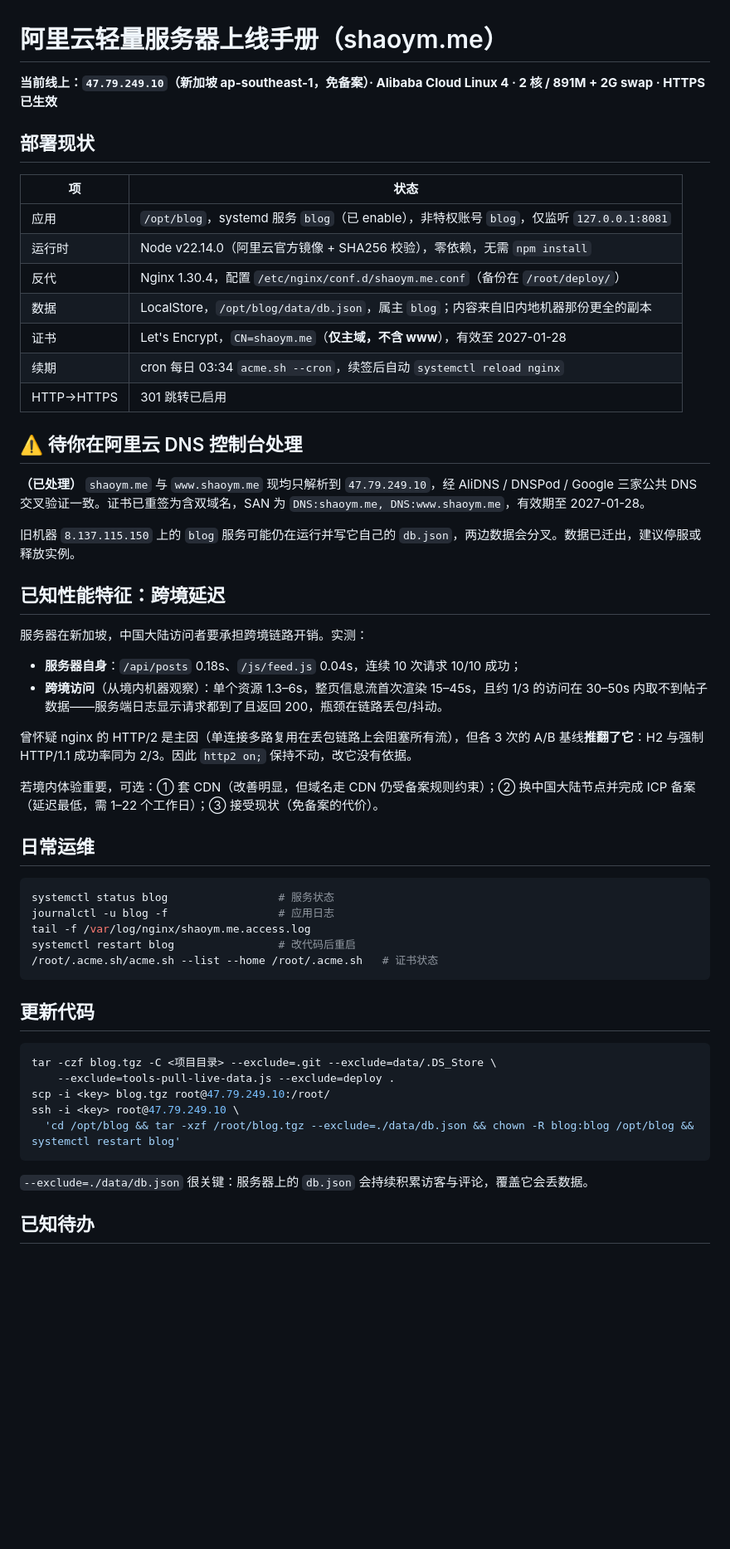
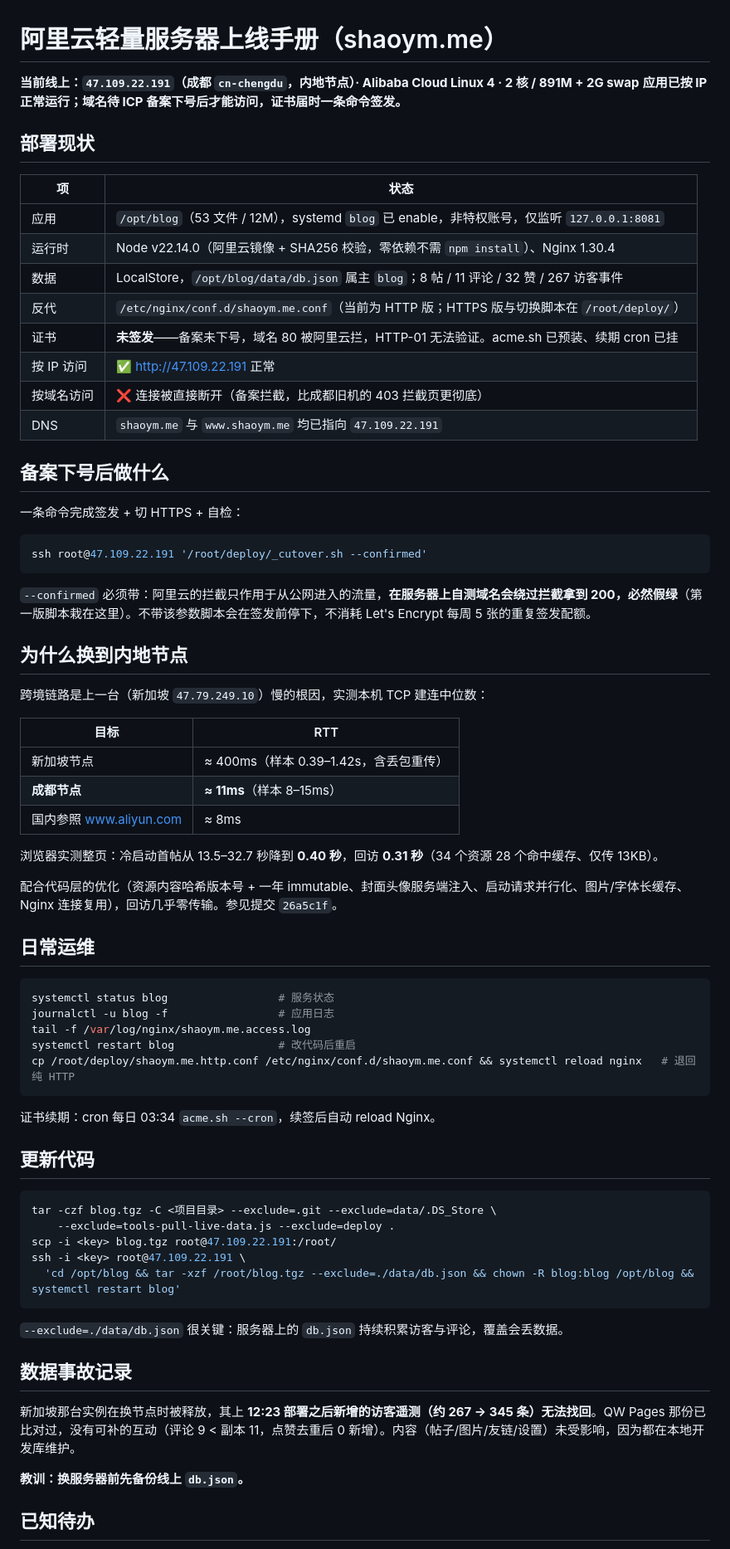
Before and after one commit to theming028/blog, a Markdown page: deploy/上线手册.md, the part around one of its changes. Shown at 83% size. Drawn GitHub-style; blank space fills up the shorter version.

Commit message:
手册改记成都节点：RTT 400ms→11ms，冷启动首帖 13.5–32.7s→0.40s
新加坡实例换节点时被释放，其上部署后新增的访客遥测（约 267→345 条）无法找回，
已记入数据事故；QW Pages 侧比对过无可补互动，内容未受影响。
证书待备案下号后由 /root/deploy/_cutover.sh --confirmed 一条命令签发。

````diff
--- a/deploy/上线手册.md
+++ b/deploy/上线手册.md
@@ -1,35 +1,44 @@
 # 阿里云轻量服务器上线手册（shaoym.me）
 
-**当前线上：`47.79.249.10`（新加坡 ap-southeast-1，免备案）· Alibaba Cloud Linux 4 · 2 核 / 891M + 2G swap · HTTPS 已生效**
+**当前线上：`47.109.22.191`（成都 `cn-chengdu`，内地节点）· Alibaba Cloud Linux 4 · 2 核 / 891M + 2G swap**
+**应用已按 IP 正常运行；域名待 ICP 备案下号后才能访问，证书届时一条命令签发。**
 
 ## 部署现状
 
 | 项 | 状态 |
 | --- | --- |
-| 应用 | `/opt/blog`，systemd 服务 `blog`（已 enable），非特权账号 `blog`，仅监听 `127.0.0.1:8081` |
-| 运行时 | Node v22.14.0（阿里云官方镜像 + SHA256 校验），零依赖，无需 `npm install` |
-| 反代 | Nginx 1.30.4，配置 `/etc/nginx/conf.d/shaoym.me.conf`（备份在 `/root/deploy/`） |
-| 数据 | LocalStore，`/opt/blog/data/db.json`，属主 `blog`；内容来自旧内地机器那份更全的副本 |
-| 证书 | Let's Encrypt，`CN=shaoym.me`（**仅主域，不含 www**），有效至 2027-01-28 |
-| 续期 | cron 每日 03:34 `acme.sh --cron`，续签后自动 `systemctl reload nginx` |
-| HTTP→HTTPS | 301 跳转已启用 |
+| 应用 | `/opt/blog`（53 文件 / 12M），systemd `blog` 已 enable，非特权账号，仅监听 `127.0.0.1:8081` |
+| 运行时 | Node v22.14.0（阿里云镜像 + SHA256 校验，零依赖不需 `npm install`）、Nginx 1.30.4 |
+| 数据 | LocalStore，`/opt/blog/data/db.json` 属主 `blog`；8 帖 / 11 评论 / 32 赞 / 267 访客事件 |
+| 反代 | `/etc/nginx/conf.d/shaoym.me.conf`（当前为 HTTP 版；HTTPS 版与切换脚本在 `/root/deploy/`） |
+| 证书 | **未签发**——备案未下号，域名 80 被阿里云拦，HTTP-01 无法验证。acme.sh 已预装、续期 cron 已挂 |
+| 按 IP 访问 | ✅ http://47.109.22.191 正常 |
+| 按域名访问 | ❌ 连接被直接断开（备案拦截，比成都旧机的 403 拦截页更彻底） |
+| DNS | `shaoym.me` 与 `www.shaoym.me` 均已指向 `47.109.22.191` |
 
-## ⚠️ 待你在阿里云 DNS 控制台处理
+## 备案下号后做什么
 
-**（已处理）** `shaoym.me` 与 `www.shaoym.me` 现均只解析到 `47.79.249.10`，经 AliDNS / DNSPod / Google 三家公共 DNS 交叉验证一致。证书已重签为含双域名，SAN 为 `DNS:shaoym.me, DNS:www.shaoym.me`，有效期至 2027-01-28。
+一条命令完成签发 + 切 HTTPS + 自检：
 
-旧机器 `8.137.115.150` 上的 `blog` 服务可能仍在运行并写它自己的 `db.json`，两边数据会分叉。数据已迁出，建议停服或释放实例。
+```bash
+ssh root@47.109.22.191 '/root/deploy/_cutover.sh --confirmed'
+```
 
-## 已知性能特征：跨境延迟
+`--confirmed` 必须带：阿里云的拦截只作用于从公网进入的流量，**在服务器上自测域名会绕过拦截拿到 200，必然假绿**（第一版脚本栽在这里）。不带该参数脚本会在签发前停下，不消耗 Let's Encrypt 每周 5 张的重复签发配额。
 
-服务器在新加坡，中国大陆访问者要承担跨境链路开销。实测：
+## 为什么换到内地节点
 
-- **服务器自身**：`/api/posts` 0.18s、`/js/feed.js` 0.04s，连续 10 次请求 10/10 成功；
-- **跨境访问**（从境内机器观察）：单个资源 1.3–6s，整页信息流首次渲染 15–45s，且约 1/3 的访问在 30–50s 内取不到帖子数据——服务端日志显示请求都到了且返回 200，瓶颈在链路丢包/抖动。
+跨境链路是上一台（新加坡 `47.79.249.10`）慢的根因，实测本机 TCP 建连中位数：
 
-曾怀疑 nginx 的 HTTP/2 是主因（单连接多路复用在丢包链路上会阻塞所有流），但各 3 次的 A/B 基线**推翻了它**：H2 与强制 HTTP/1.1 成功率同为 2/3。因此 `http2 on;` 保持不动，改它没有依据。
+| 目标 | RTT |
+| --- | --- |
+| 新加坡节点 | ≈ 400ms（样本 0.39–1.42s，含丢包重传） |
+| **成都节点** | **≈ 11ms**（样本 8–15ms） |
+| 国内参照 www.aliyun.com | ≈ 8ms |
 
-若境内体验重要，可选：① 套 CDN（改善明显，但域名走 CDN 仍受备案规则约束）；② 换中国大陆节点并完成 ICP 备案（延迟最低，需 1–22 个工作日）；③ 接受现状（免备案的代价）。
+浏览器实测整页：冷启动首帖从 13.5–32.7 秒降到 **0.40 秒**，回访 **0.31 秒**（34 个资源 28 个命中缓存、仅传 13KB）。
+
+配合代码层的优化（资源内容哈希版本号 + 一年 immutable、封面头像服务端注入、启动请求并行化、图片/字体长缓存、Nginx 连接复用），回访几乎零传输。参见提交 `26a5c1f`。
 
 ## 日常运维
 
@@ -38,20 +47,28 @@ systemctl status blog                 # 服务状态
 journalctl -u blog -f                 # 应用日志
 tail -f /var/log/nginx/shaoym.me.access.log
 systemctl restart blog                # 改代码后重启
-/root/.acme.sh/acme.sh --list --home /root/.acme.sh   # 证书状态
+cp /root/deploy/shaoym.me.http.conf /etc/nginx/conf.d/shaoym.me.conf && systemctl reload nginx   # 退回纯 HTTP
 ```
+
+证书续期：cron 每日 03:34 `acme.sh --cron`，续签后自动 reload Nginx。
 
 ## 更新代码
 
 ```bash
 tar -czf blog.tgz -C <项目目录> --exclude=.git --exclude=data/.DS_Store \
     --exclude=tools-pull-live-data.js --exclude=deploy .
-scp -i <key> blog.tgz root@47.79.249.10:/root/
-ssh -i <key> root@47.79.249.10 \
+scp -i <key> blog.tgz root@47.109.22.191:/root/
+ssh -i <key> root@47.109.22.191 \
   'cd /opt/blog && tar -xzf /root/blog.tgz --exclude=./data/db.json && chown -R blog:blog /opt/blog && systemctl restart blog'
 ```
 
-`--exclude=./data/db.json` 很关键：服务器上的 `db.json` 会持续积累访客与评论，覆盖它会丢数据。
+`--exclude=./data/db.json` 很关键：服务器上的 `db.json` 持续积累访客与评论，覆盖会丢数据。
+
+## 数据事故记录
+
+新加坡那台实例在换节点时被释放，其上 **12:23 部署之后新增的访客遥测（约 267 → 345 条）无法找回**。QW Pages 那份已比对过，没有可补的互动（评论 9 < 副本 11，点赞去重后 0 新增）。内容（帖子/图片/友链/设置）未受影响，因为都在本地开发库维护。
+
+**教训：换服务器前先备份线上 `db.json`。**
 
 ## 已知待办
 
````
Also changed, not shown: other parts of deploy/上线手册.md (+3 -3 lines).
